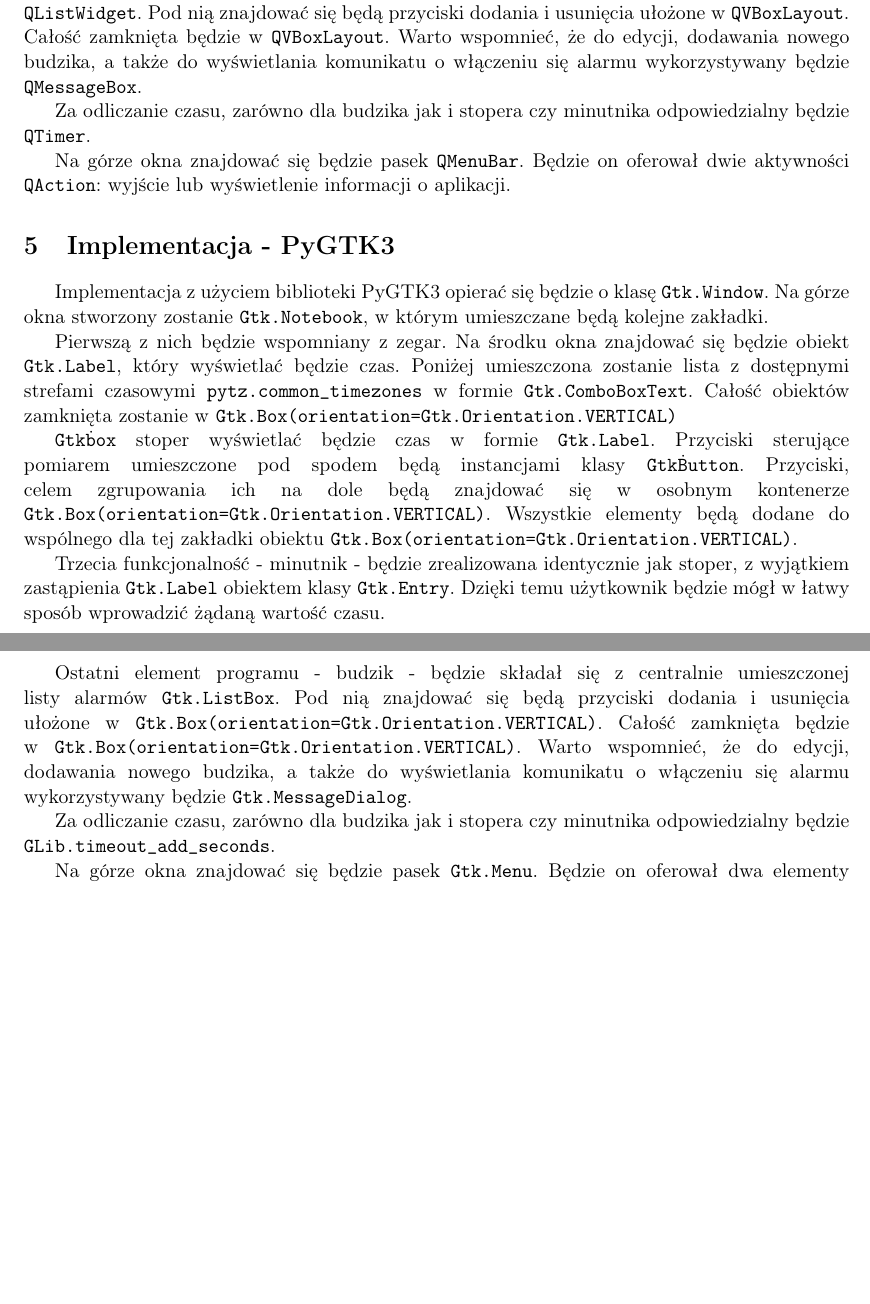
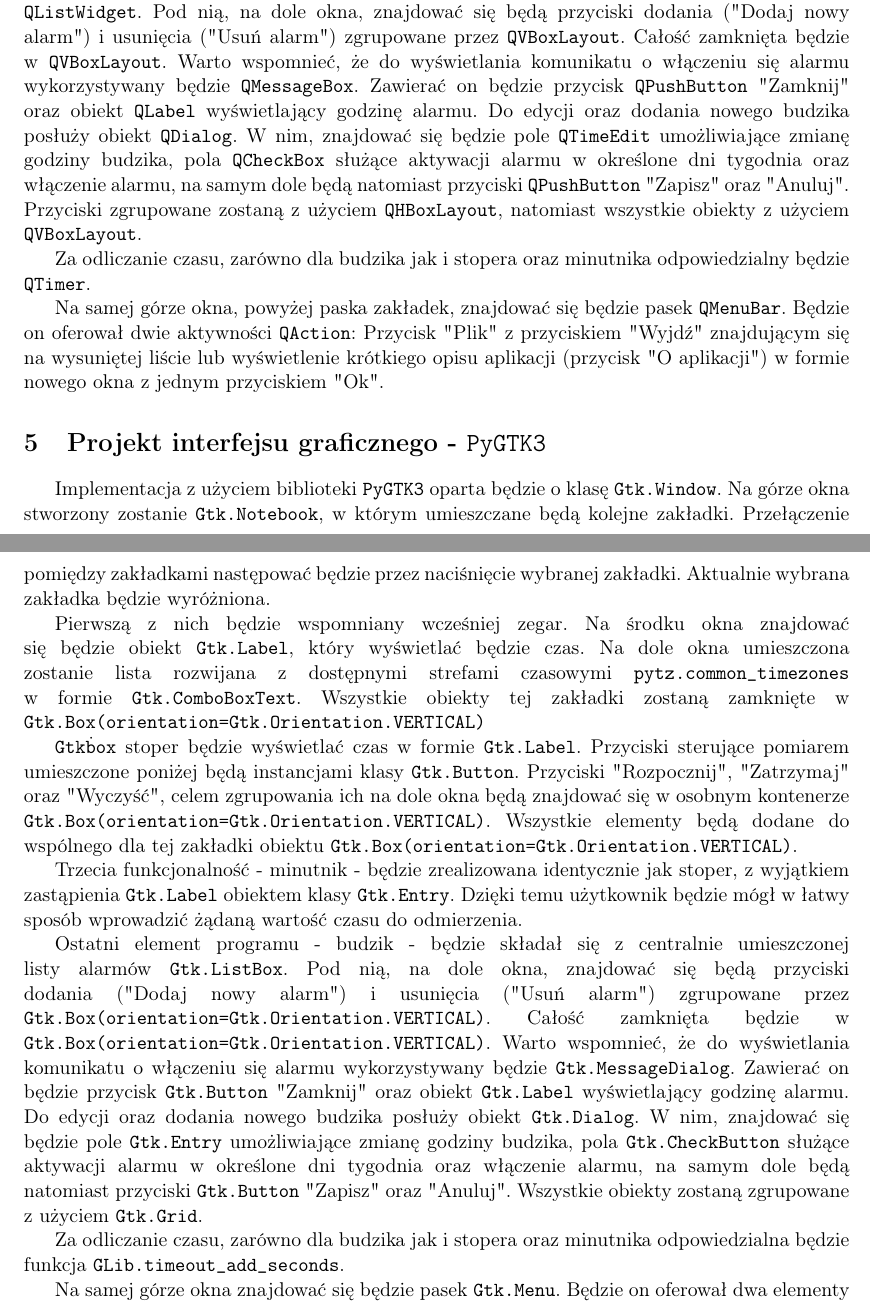
Before and after one commit to punfil/Own_Projects, a LaTeX document (jezyki_skryptowe/proj3/184657_Panfil_Wojciech_3.tex): two parts of pages 2 and 3 of 3, joined at a grey line, cut so that both start at the same text, the shorter picture padded with empty space. Compiled offline with pdfLaTeX.

Commit message:
Add final sprawozdanie
Signed-off-by: punfil <wojtek.panfil@hotmail.com>

```diff
--- a/jezyki_skryptowe/proj3/184657_Panfil_Wojciech_3.tex
+++ b/jezyki_skryptowe/proj3/184657_Panfil_Wojciech_3.tex
@@ -94,45 +98,53 @@
 
     Ostatni element programu - budzik - będzie składał się z centralnie umieszczonej listy alarmów
-    \texttt{QListWidget}. Pod nią znajdować się będą przyciski dodania i usunięcia ułożone w
-    \texttt{QVBoxLayout}. Całość zamknięta będzie w \texttt{QVBoxLayout}. Warto wspomnieć, że do edycji,
-    dodawania nowego budzika, a także do wyświetlania komunikatu o włączeniu się alarmu wykorzystywany będzie
-    \texttt{QMessageBox}.
+    \texttt{QListWidget}. Pod nią, na dole okna, znajdować się będą przyciski dodania ("Dodaj nowy alarm") i usunięcia ("Usuń alarm") zgrupowane przez
+    \texttt{QVBoxLayout}. Całość zamknięta będzie w \texttt{QVBoxLayout}. Warto wspomnieć, że do wyświetlania komunikatu o włączeniu się alarmu wykorzystywany będzie
+    \texttt{QMessageBox}. Zawierać on będzie przycisk \texttt{QPushButton} "Zamknij" oraz obiekt \texttt{QLabel} wyświetlający godzinę alarmu.
+    Do edycji oraz dodania nowego budzika posłuży obiekt \texttt{QDialog}. W nim, znajdować się będzie pole \texttt{QTimeEdit} umożliwiające zmianę godziny budzika,
+    pola \texttt{QCheckBox} służące aktywacji alarmu w określone dni tygodnia oraz włączenie alarmu, na samym dole będą natomiast przyciski \texttt{QPushButton} "Zapisz"
+    oraz "Anuluj". Przyciski zgrupowane zostaną z użyciem \texttt{QHBoxLayout}, natomiast wszystkie obiekty z użyciem \texttt{QVBoxLayout}.
 
-    Za odliczanie czasu, zarówno dla budzika jak i stopera czy minutnika odpowiedzialny będzie \texttt{QTimer}.
+    Za odliczanie czasu, zarówno dla budzika jak i stopera oraz minutnika odpowiedzialny będzie \texttt{QTimer}.
 
-    Na górze okna znajdować się będzie pasek \texttt{QMenuBar}. Będzie on oferował dwie aktywności \texttt{QAction}:
-    wyjście lub wyświetlenie informacji o aplikacji.
+    Na samej górze okna, powyżej paska zakładek, znajdować się będzie pasek \texttt{QMenuBar}.
+    Będzie on oferował dwie aktywności \texttt{QAction}: Przycisk "Plik" z przyciskiem "Wyjdź" znajdującym się na wysuniętej liście lub
+    wyświetlenie krótkiego opisu aplikacji (przycisk "O aplikacji") w formie nowego okna z jednym przyciskiem "Ok".
 
-    \section{Implementacja - PyGTK3}
-    Implementacja z użyciem biblioteki PyGTK3 opierać się będzie o klasę \texttt{Gtk.Window}.
+    \section{Projekt interfejsu graficznego - \texttt{PyGTK3}}
+    Implementacja z użyciem biblioteki \texttt{PyGTK3} oparta będzie o klasę \texttt{Gtk.Window}.
     Na górze okna stworzony zostanie \texttt{Gtk.Notebook}, w którym umieszczane będą kolejne zakładki.
+    Przełączenie pomiędzy zakładkami następować będzie przez naciśnięcie wybranej zakładki. Aktualnie wybrana
+    zakładka będzie wyróżniona.
 
-    Pierwszą z nich będzie wspomniany z zegar. Na środku okna znajdować się będzie obiekt \texttt{Gtk.Label},
-    który wyświetlać będzie czas. Poniżej umieszczona zostanie lista z dostępnymi strefami czasowymi
-    \texttt{pytz.common\_timezones} w formie \texttt{Gtk.ComboBoxText}. Całość obiektów zamknięta zostanie
+    Pierwszą z nich będzie wspomniany wcześniej zegar. Na środku okna znajdować się będzie obiekt \texttt{Gtk.Label},
+    który wyświetlać będzie czas. Na dole okna umieszczona zostanie lista rozwijana z dostępnymi strefami czasowymi
+    \texttt{pytz.common\_timezones} w formie \texttt{Gtk.ComboBoxText}. Wszystkie obiekty tej zakładki zostaną zamknięte
     w \texttt{Gtk.Box(orientation=Gtk.Orientation.VERTICAL)}
 
-    \texttt{Gtk\.box} stoper wyświetlać będzie czas w formie \texttt{Gtk.Label}. Przyciski sterujące
-    pomiarem umieszczone pod spodem będą instancjami klasy \texttt{Gtk\.Button}. Przyciski, celem
-    zgrupowania ich na dole będą znajdować się w osobnym kontenerze
+    \texttt{Gtk\.box} stoper będzie wyświetlać czas w formie \texttt{Gtk.Label}. Przyciski sterujące
+    pomiarem umieszczone poniżej będą instancjami klasy \texttt{Gtk.Button}. Przyciski "Rozpocznij", "Zatrzymaj" oraz "Wyczyść",
+    celem zgrupowania ich na dole okna będą znajdować się w osobnym kontenerze
     \texttt{Gtk.Box(orientation=Gtk.Orientation.VERTICAL)}. Wszystkie
     elementy będą dodane do wspólnego dla tej zakładki obiektu
     \texttt{Gtk.Box(orientation=Gtk.Orientation.VERTICAL)}.
 
     Trzecia funkcjonalność - minutnik - będzie zrealizowana identycznie jak stoper, z wyjątkiem
     zastąpienia \texttt{Gtk.Label} obiektem klasy \texttt{Gtk.Entry}. Dzięki temu użytkownik będzie mógł
-    w łatwy sposób wprowadzić żądaną wartość czasu.
+    w łatwy sposób wprowadzić żądaną wartość czasu do odmierzenia.
 
     Ostatni element programu - budzik - będzie składał się z centralnie umieszczonej listy alarmów
-    \texttt{Gtk.ListBox}. Pod nią znajdować się będą przyciski dodania i usunięcia ułożone w
+    \texttt{Gtk.ListBox}. Pod nią, na dole okna, znajdować się będą przyciski dodania ("Dodaj nowy alarm") i usunięcia ("Usuń alarm") zgrupowane przez
     \texttt{Gtk.Box(orientation=Gtk.Orientation.VERTICAL)}. Całość zamknięta będzie w
-    \texttt{Gtk.Box(orientation=Gtk.Orientation.VERTICAL)}. Warto wspomnieć, że do edycji,
-    dodawania nowego budzika, a także do wyświetlania komunikatu o włączeniu się alarmu wykorzystywany będzie
-    \texttt{Gtk.MessageDialog}.
+    \texttt{Gtk.Box(orientation=Gtk.Orientation.VERTICAL)}. Warto wspomnieć, że do wyświetlania komunikatu o włączeniu się alarmu wykorzystywany będzie
+    \texttt{Gtk.MessageDialog}. Zawierać on będzie przycisk \texttt{Gtk.Button} "Zamknij" oraz obiekt \texttt{Gtk.Label} wyświetlający godzinę alarmu.
+    Do edycji oraz dodania nowego budzika posłuży obiekt \texttt{Gtk.Dialog}. W nim, znajdować się będzie pole \texttt{Gtk.Entry} umożliwiające zmianę godziny budzika,
+    pola \texttt{Gtk.CheckButton} służące aktywacji alarmu w określone dni tygodnia oraz włączenie alarmu, na samym dole będą natomiast przyciski \texttt{Gtk.Button} "Zapisz"
+    oraz "Anuluj". Wszystkie obiekty zostaną zgrupowane z użyciem \texttt{Gtk.Grid}.
 
-    Za odliczanie czasu, zarówno dla budzika jak i stopera czy minutnika odpowiedzialny będzie \texttt{GLib.timeout\_add\_seconds}.
+    Za odliczanie czasu, zarówno dla budzika jak i stopera oraz minutnika odpowiedzialna będzie funkcja \texttt{GLib.timeout\_add\_seconds}.
 
-    Na górze okna znajdować się będzie pasek \texttt{Gtk.Menu}. Będzie on oferował dwa elementy \texttt{Gtk.MenuItem}:
-    wyjście lub wyświetlenie informacji o aplikacji.
+    Na samej górze okna znajdować się będzie pasek \texttt{Gtk.Menu}. Będzie on oferował dwa elementy \texttt{Gtk.MenuItem}:
+    Przycisk "Plik" z przyciskiem "Wyjdź" znajdującym się na wysuniętej liście lub wyświetlenie krótkiego opisu aplikacji (przycisk "O aplikacji")
+    w formie nowego okna z jednym przyciskiem "Ok"..
 
 \end{document}
```
Also changed, not shown: jezyki_skryptowe/proj3/184657_Panfil_Wojciech_3.tex (62 more changed lines), 2 other files.
